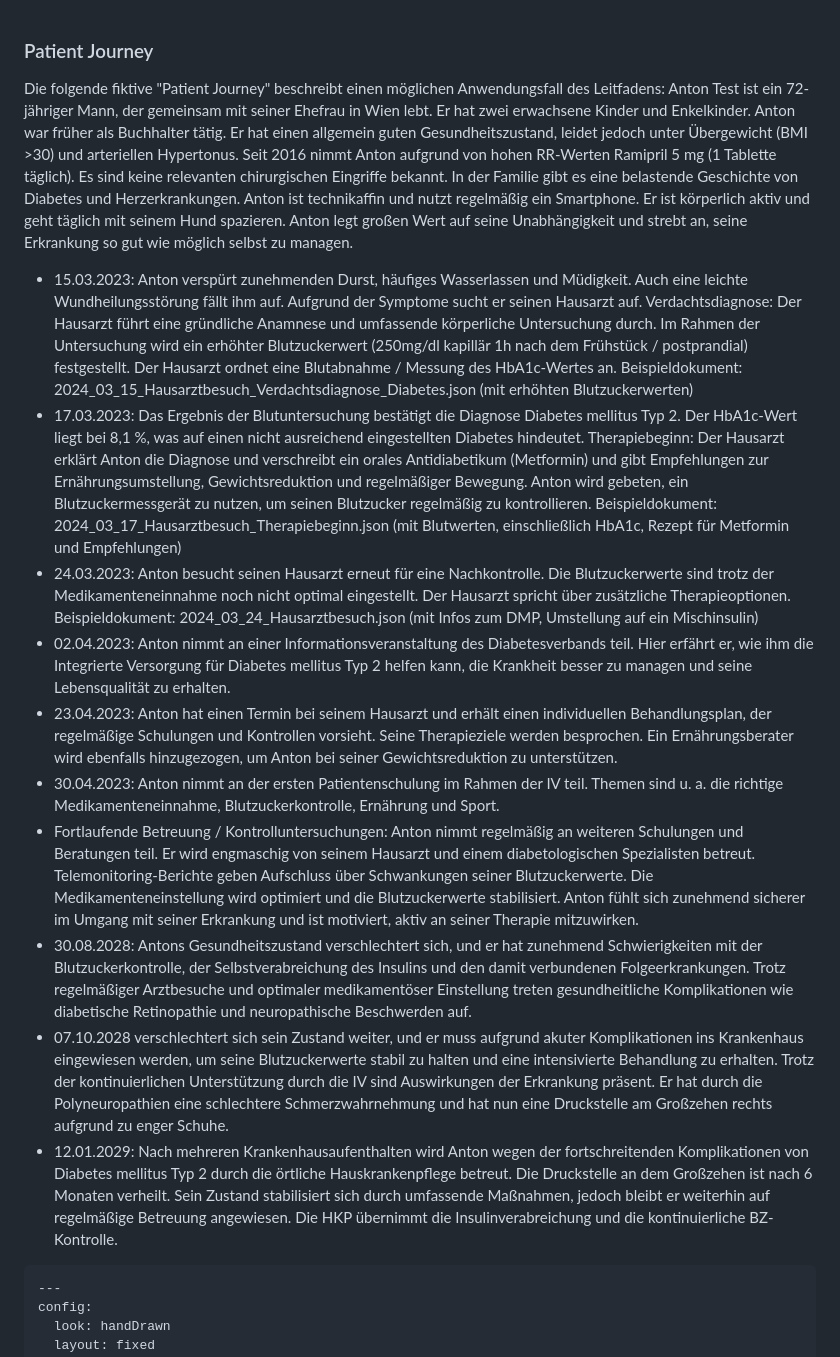
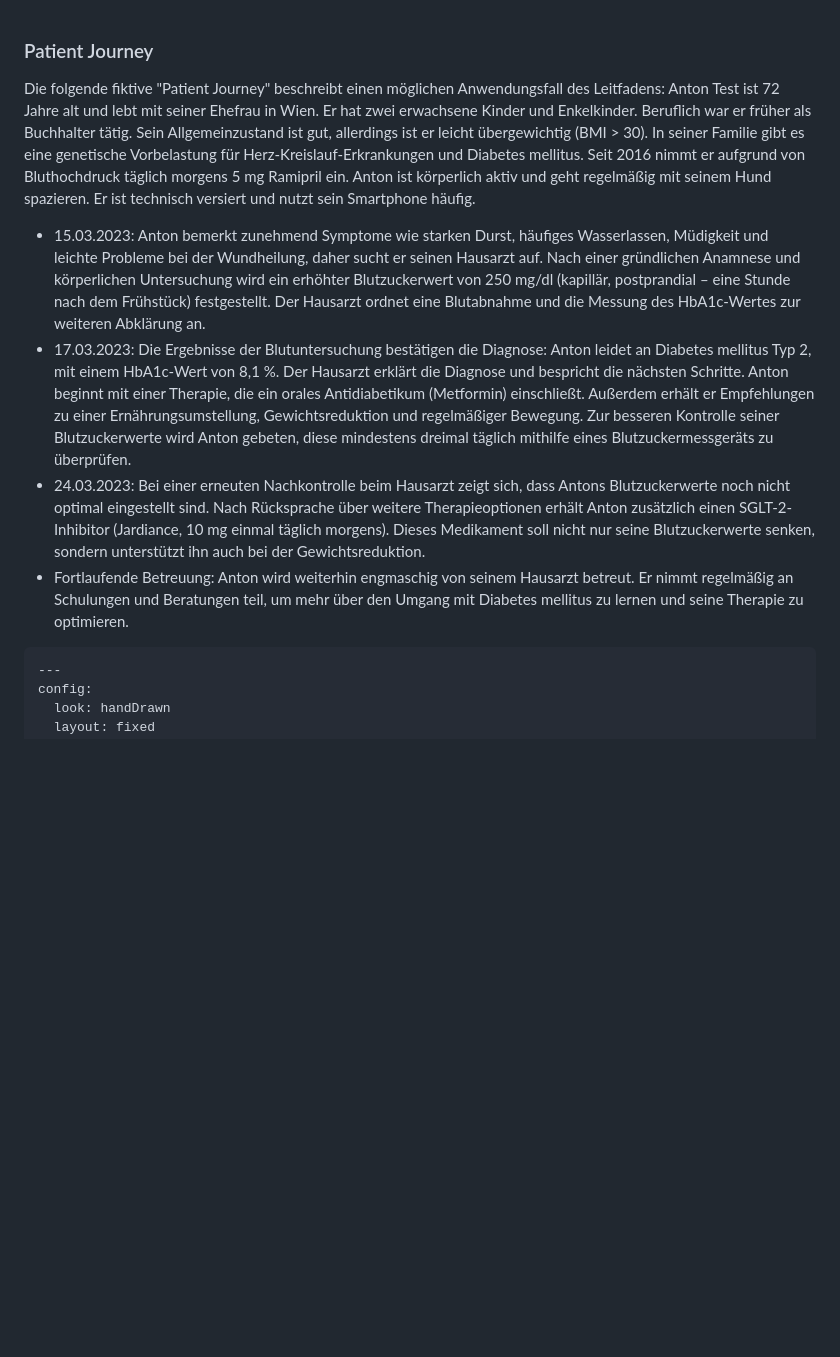
Before and after one commit to HL7Austria/ELGA-IV-Diabetes-R4, a Markdown page: input/pagecontent/anwendungsfaelle.md, the part around the change. GitHub-like rendering; blank space fills up the shorter version.

Commit message:
Uodate content

```diff
--- a/input/pagecontent/anwendungsfaelle.md
+++ b/input/pagecontent/anwendungsfaelle.md
@@ -5,22 +5,11 @@
 
 ### Patient Journey
 Die folgende fiktive "Patient Journey" beschreibt einen möglichen Anwendungsfall des Leitfadens:
-Anton Test ist ein 72-jähriger Mann, der gemeinsam mit seiner Ehefrau in Wien lebt. Er hat zwei erwachsene Kinder und Enkelkinder. Anton war früher als Buchhalter tätig. Er hat einen allgemein guten Gesundheitszustand, leidet jedoch unter Übergewicht (BMI >30) und arteriellen Hypertonus. Seit 2016 nimmt Anton aufgrund von hohen RR-Werten Ramipril 5 mg (1 Tablette täglich). Es sind keine relevanten chirurgischen Eingriffe bekannt. In der Familie gibt es eine belastende Geschichte von Diabetes und Herzerkrankungen. Anton ist technikaffin und nutzt regelmäßig ein Smartphone. Er ist körperlich aktiv und geht täglich mit seinem Hund spazieren. Anton legt großen Wert auf seine Unabhängigkeit und strebt an, seine Erkrankung so gut wie möglich selbst zu managen.
--	15.03.2023: Anton verspürt zunehmenden Durst, häufiges Wasserlassen und Müdigkeit. Auch eine leichte Wundheilungsstörung fällt ihm auf. Aufgrund der Symptome sucht er seinen Hausarzt auf.
-Verdachtsdiagnose: Der Hausarzt führt eine gründliche Anamnese und umfassende körperliche Untersuchung durch. Im Rahmen der Untersuchung wird ein erhöhter Blutzuckerwert (250mg/dl kapillär 1h nach dem Frühstück / postprandial) festgestellt. Der Hausarzt ordnet eine Blutabnahme / Messung des HbA1c-Wertes an.
-Beispieldokument: 2024_03_15_Hausarztbesuch_Verdachtsdiagnose_Diabetes.json (mit erhöhten Blutzuckerwerten)
--	17.03.2023: Das Ergebnis der Blutuntersuchung bestätigt die Diagnose Diabetes mellitus Typ 2. Der HbA1c-Wert liegt bei 8,1 %, was auf einen nicht ausreichend eingestellten Diabetes hindeutet.
-Therapiebeginn: Der Hausarzt erklärt Anton die Diagnose und verschreibt ein orales Antidiabetikum (Metformin) und gibt Empfehlungen zur Ernährungsumstellung, Gewichtsreduktion und regelmäßiger Bewegung. Anton wird gebeten, ein Blutzuckermessgerät zu nutzen, um seinen Blutzucker regelmäßig zu kontrollieren.
-Beispieldokument: 2024_03_17_Hausarztbesuch_Therapiebeginn.json (mit Blutwerten, einschließlich HbA1c, Rezept für Metformin und Empfehlungen)
--	24.03.2023: Anton besucht seinen Hausarzt erneut für eine Nachkontrolle. Die Blutzuckerwerte sind trotz der Medikamenteneinnahme noch nicht optimal eingestellt. Der Hausarzt spricht über zusätzliche Therapieoptionen.
-Beispieldokument: 2024_03_24_Hausarztbesuch.json (mit Infos zum DMP, Umstellung auf ein Mischinsulin)
--	02.04.2023: Anton nimmt an einer Informationsveranstaltung des Diabetesverbands teil. Hier erfährt er, wie ihm die Integrierte Versorgung für Diabetes mellitus Typ 2 helfen kann, die Krankheit besser zu managen und seine Lebensqualität zu erhalten.
--	23.04.2023: Anton hat einen Termin bei seinem Hausarzt und erhält einen individuellen Behandlungsplan, der regelmäßige Schulungen und Kontrollen vorsieht. Seine Therapieziele werden besprochen. Ein Ernährungsberater wird ebenfalls hinzugezogen, um Anton bei seiner Gewichtsreduktion zu unterstützen.
--	30.04.2023: Anton nimmt an der ersten Patientenschulung im Rahmen der IV teil. Themen sind u. a. die richtige Medikamenteneinnahme, Blutzuckerkontrolle, Ernährung und Sport.
--	Fortlaufende Betreuung / Kontrolluntersuchungen: Anton nimmt regelmäßig an weiteren Schulungen und Beratungen teil. Er wird engmaschig von seinem Hausarzt und einem diabetologischen Spezialisten betreut. Telemonitoring-Berichte geben Aufschluss über Schwankungen seiner Blutzuckerwerte. Die Medikamenteneinstellung wird optimiert und die Blutzuckerwerte stabilisiert. Anton fühlt sich zunehmend sicherer im Umgang mit seiner Erkrankung und ist motiviert, aktiv an seiner Therapie mitzuwirken.
--	30.08.2028: Antons Gesundheitszustand verschlechtert sich, und er hat zunehmend Schwierigkeiten mit der Blutzuckerkontrolle, der Selbstverabreichung des Insulins und den damit verbundenen Folgeerkrankungen. Trotz regelmäßiger Arztbesuche und optimaler medikamentöser Einstellung treten gesundheitliche Komplikationen wie diabetische Retinopathie und neuropathische Beschwerden auf.
--	07.10.2028 verschlechtert sich sein Zustand weiter, und er muss aufgrund akuter Komplikationen ins Krankenhaus eingewiesen werden, um seine Blutzuckerwerte stabil zu halten und eine intensivierte Behandlung zu erhalten. Trotz der kontinuierlichen Unterstützung durch die IV sind Auswirkungen der Erkrankung präsent. Er hat durch die Polyneuropathien eine schlechtere Schmerzwahrnehmung und hat nun eine Druckstelle am Großzehen rechts aufgrund zu enger Schuhe.
--	12.01.2029: Nach mehreren Krankenhausaufenthalten wird Anton wegen der fortschreitenden Komplikationen von Diabetes mellitus Typ 2 durch die örtliche Hauskrankenpflege betreut. Die Druckstelle an dem Großzehen ist nach 6 Monaten verheilt. Sein Zustand stabilisiert sich durch umfassende Maßnahmen, jedoch bleibt er weiterhin auf regelmäßige Betreuung angewiesen. Die HKP übernimmt die Insulinverabreichung und die kontinuierliche BZ-Kontrolle.
+Anton Test ist 72 Jahre alt und lebt mit seiner Ehefrau in Wien. Er hat zwei erwachsene Kinder und Enkelkinder. Beruflich war er früher als Buchhalter tätig. Sein Allgemeinzustand ist gut, allerdings ist er leicht übergewichtig (BMI > 30). In seiner Familie gibt es eine genetische Vorbelastung für Herz-Kreislauf-Erkrankungen und Diabetes mellitus. Seit 2016 nimmt er aufgrund von Bluthochdruck täglich morgens 5 mg Ramipril ein. Anton ist körperlich aktiv und geht regelmäßig mit seinem Hund spazieren. Er ist technisch versiert und nutzt sein Smartphone häufig.
+-	15.03.2023: Anton bemerkt zunehmend Symptome wie starken Durst, häufiges Wasserlassen, Müdigkeit und leichte Probleme bei der Wundheilung, daher sucht er seinen Hausarzt auf. Nach einer gründlichen Anamnese und körperlichen Untersuchung wird ein erhöhter Blutzuckerwert von 250 mg/dl (kapillär, postprandial – eine Stunde nach dem Frühstück) festgestellt. Der Hausarzt ordnet eine Blutabnahme und die Messung des HbA1c-Wertes zur weiteren Abklärung an.
+-	17.03.2023: Die Ergebnisse der Blutuntersuchung bestätigen die Diagnose: Anton leidet an Diabetes mellitus Typ 2, mit einem HbA1c-Wert von 8,1 %. Der Hausarzt erklärt die Diagnose und bespricht die nächsten Schritte. Anton beginnt mit einer Therapie, die ein orales Antidiabetikum (Metformin) einschließt. Außerdem erhält er Empfehlungen zu einer Ernährungsumstellung, Gewichtsreduktion und regelmäßiger Bewegung. Zur besseren Kontrolle seiner Blutzuckerwerte wird Anton gebeten, diese mindestens dreimal täglich mithilfe eines Blutzuckermessgeräts zu überprüfen.
+-	24.03.2023: Bei einer erneuten Nachkontrolle beim Hausarzt zeigt sich, dass Antons Blutzuckerwerte noch nicht optimal eingestellt sind. Nach Rücksprache über weitere Therapieoptionen erhält Anton zusätzlich einen SGLT-2-Inhibitor (Jardiance, 10 mg einmal täglich morgens). Dieses Medikament soll nicht nur seine Blutzuckerwerte senken, sondern unterstützt ihn auch bei der Gewichtsreduktion.
+- Fortlaufende Betreuung: Anton wird weiterhin engmaschig von seinem Hausarzt betreut. Er nimmt regelmäßig an Schulungen und Beratungen teil, um mehr über den Umgang mit Diabetes mellitus zu lernen und seine Therapie zu optimieren.
 
 <pre class="mermaid">
 ---
```
Also changed, not shown: input/pagecontent/info.md (+7 -0 lines).
